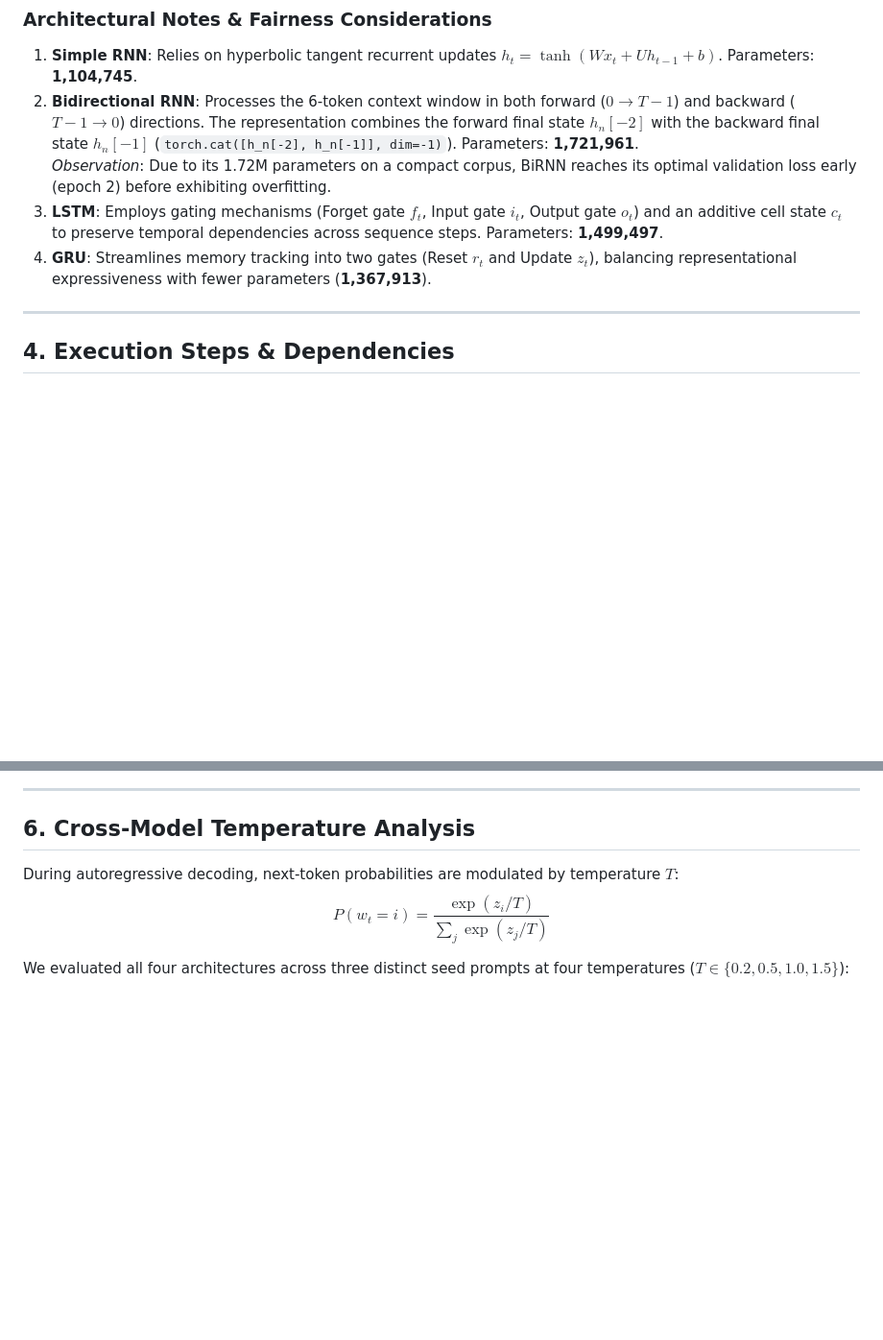
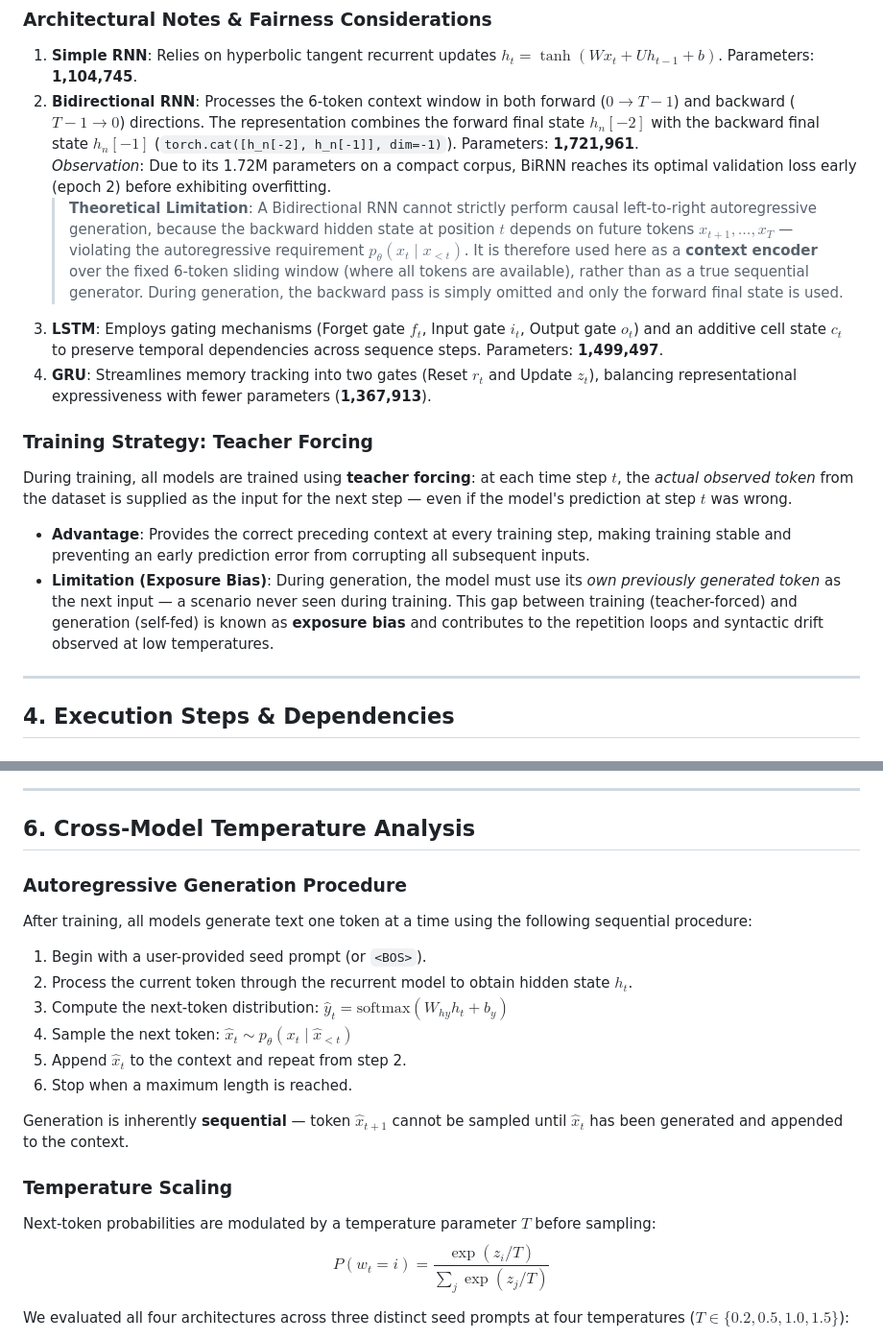
Before and after one commit to Saksham-Gupta-GH/fgai-autoregressive-text-generation-timemachine, a Markdown page: README.md, 2 parts joined by grey strips. Shown at 96% size. GitHub-like rendering; blank space fills up the shorter version.

Commit message:
Align README with Module 4 notes: add BiRNN causality limitation, teacher forcing, and formal generation procedure

```diff
--- a/README.md
+++ b/README.md
@@ -88,8 +88,16 @@ Logits -> Next-Word Probability Distribution
 1. **Simple RNN**: Relies on hyperbolic tangent recurrent updates $h_t = \tanh(W x_t + U h_{t-1} + b)$. Parameters: **1,104,745**.
 2. **Bidirectional RNN**: Processes the 6-token context window in both forward ($0 \to T-1$) and backward ($T-1 \to 0$) directions. The representation combines the forward final state $h_n[-2]$ with the backward final state $h_n[-1]$ (`torch.cat([h_n[-2], h_n[-1]], dim=-1)`). Parameters: **1,721,961**.
    *Observation*: Due to its 1.72M parameters on a compact corpus, BiRNN reaches its optimal validation loss early (epoch 2) before exhibiting overfitting.
+   > **Theoretical Limitation**: A Bidirectional RNN cannot strictly perform causal left-to-right autoregressive generation, because the backward hidden state at position $t$ depends on future tokens $x_{t+1}, \dots, x_T$ — violating the autoregressive requirement $p_\theta(x_t \mid x_{<t})$. It is therefore used here as a **context encoder** over the fixed 6-token sliding window (where all tokens are available), rather than as a true sequential generator. During generation, the backward pass is simply omitted and only the forward final state is used.
 3. **LSTM**: Employs gating mechanisms (Forget gate $f_t$, Input gate $i_t$, Output gate $o_t$) and an additive cell state $c_t$ to preserve temporal dependencies across sequence steps. Parameters: **1,499,497**.
 4. **GRU**: Streamlines memory tracking into two gates (Reset $r_t$ and Update $z_t$), balancing representational expressiveness with fewer parameters (**1,367,913**).
+
+### Training Strategy: Teacher Forcing
+
+During training, all models are trained using **teacher forcing**: at each time step $t$, the *actual observed token* from the dataset is supplied as the input for the next step — even if the model's prediction at step $t$ was wrong.
+
+- **Advantage**: Provides the correct preceding context at every training step, making training stable and preventing an early prediction error from corrupting all subsequent inputs.
+- **Limitation (Exposure Bias)**: During generation, the model must use its *own previously generated token* as the next input — a scenario never seen during training. This gap between training (teacher-forced) and generation (self-fed) is known as **exposure bias** and contributes to the repetition loops and syntactic drift observed at low temperatures.
 
 ---
 
@@ -155,7 +163,21 @@ All four models were trained for 8 epochs on Apple Silicon MPS. Because recurren
 
 ## 6. Cross-Model Temperature Analysis
 
-During autoregressive decoding, next-token probabilities are modulated by temperature $T$:
+### Autoregressive Generation Procedure
+
+After training, all models generate text one token at a time using the following sequential procedure:
+1. Begin with a user-provided seed prompt (or `<BOS>`).
+2. Process the current token through the recurrent model to obtain hidden state $h_t$.
+3. Compute the next-token distribution: $\hat{y}_t = \text{softmax}(W_{hy} h_t + b_y)$
+4. Sample the next token: $\hat{x}_t \sim p_\theta(x_t \mid \hat{x}_{<t})$
+5. Append $\hat{x}_t$ to the context and repeat from step 2.
+6. Stop when a maximum length is reached.
+
+Generation is inherently **sequential** — token $\hat{x}_{t+1}$ cannot be sampled until $\hat{x}_t$ has been generated and appended to the context.
+
+### Temperature Scaling
+
+Next-token probabilities are modulated by a temperature parameter $T$ before sampling:
 $$P(w_{t} = i) = \frac{\exp(z_i / T)}{\sum_j \exp(z_j / T)}$$
 
 We evaluated all four architectures across three distinct seed prompts at four temperatures ($T \in \{0.2, 0.5, 1.0, 1.5\}$):
```
